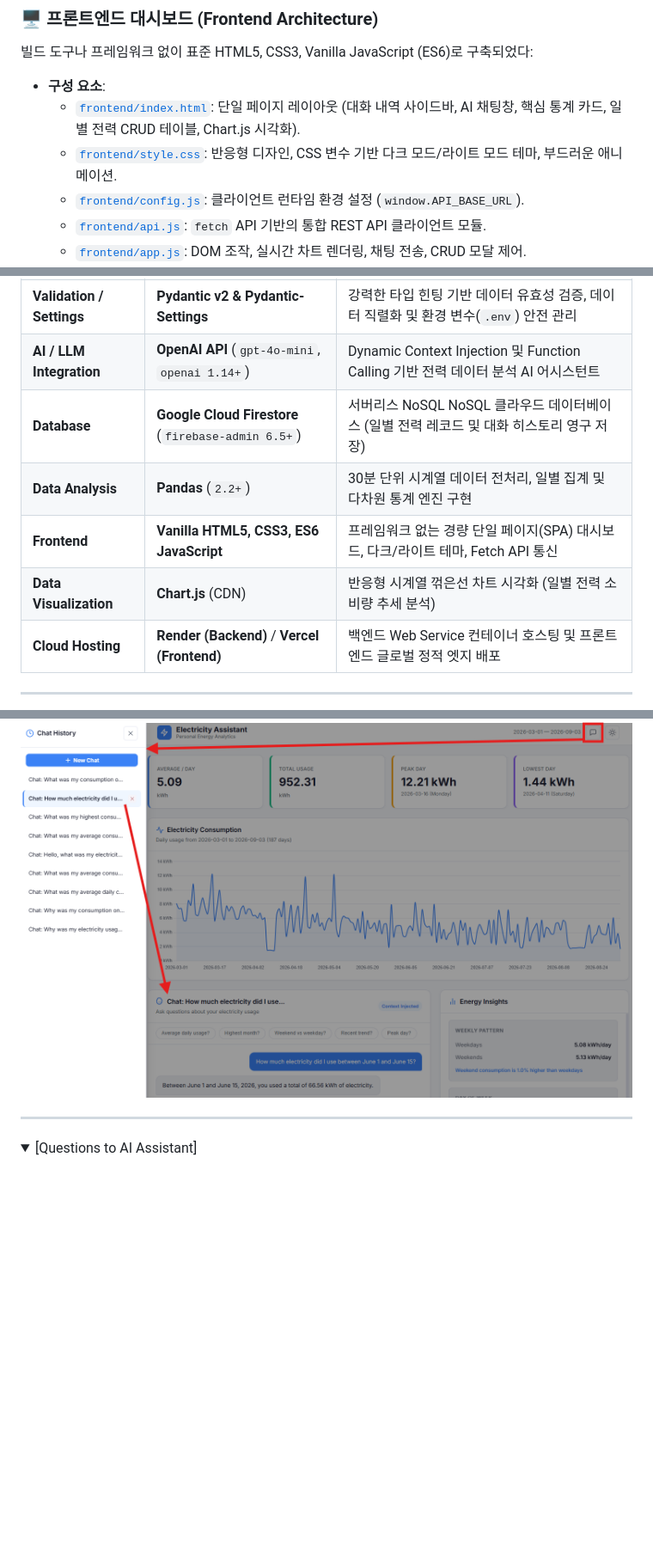
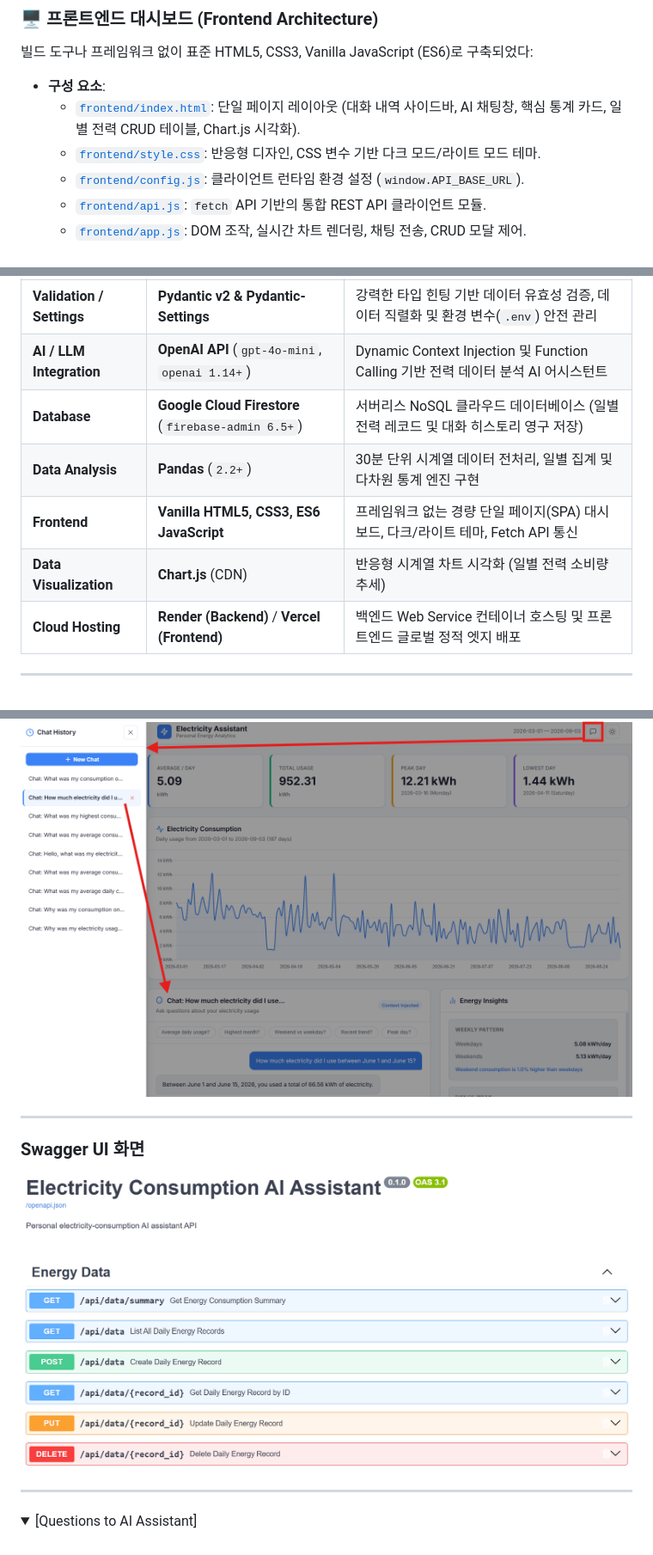
Before and after one commit to freepoincare/energy-consumption-AI-assistant, a Markdown page: README.md, 3 parts joined by grey strips. Shown: that part at 86% size. Drawn GitHub-style; pictures changed too: images/swagger_UI.png (added); folded sections open; blank space fills up the shorter version.

Commit message:
Docs: add Swagger UI image

```diff
--- a/README.md
+++ b/README.md
@@ -395,7 +395,7 @@ Google Cloud Firestore에는 2개의 핵심 컬렉션이 유지된다:
 빌드 도구나 프레임워크 없이 표준 HTML5, CSS3, Vanilla JavaScript (ES6)로 구축되었다:
 - **구성 요소**:
   - [`frontend/index.html`](frontend/index.html): 단일 페이지 레이아웃 (대화 내역 사이드바, AI 채팅창, 핵심 통계 카드, 일별 전력 CRUD 테이블, Chart.js 시각화).
-  - [`frontend/style.css`](style.css): 반응형 디자인, CSS 변수 기반 다크 모드/라이트 모드 테마, 부드러운 애니메이션.
+  - [`frontend/style.css`](style.css): 반응형 디자인, CSS 변수 기반 다크 모드/라이트 모드 테마.
   - [`frontend/config.js`](config.js): 클라이언트 런타임 환경 설정 (`window.API_BASE_URL`).
   - [`frontend/api.js`](frontend/api.js): `fetch` API 기반의 통합 REST API 클라이언트 모듈.
   - [`frontend/app.js`](frontend/app.js): DOM 조작, 실시간 차트 렌더링, 채팅 전송, CRUD 모달 제어.
@@ -498,10 +498,10 @@ sequenceDiagram
 | **ASGI Web Server** | **Uvicorn** (`0.28+`) | 경량·초고속 비동기 ASGI 서버, 프로덕션 환경 구동 및 로컬 개발용 핫 리로드 지원 |
 | **Validation / Settings** | **Pydantic v2 & Pydantic-Settings** | 강력한 타입 힌팅 기반 데이터 유효성 검증, 데이터 직렬화 및 환경 변수(`.env`) 안전 관리 |
 | **AI / LLM Integration** | **OpenAI API** (`gpt-4o-mini`, `openai 1.14+`) | Dynamic Context Injection 및 Function Calling 기반 전력 데이터 분석 AI 어시스턴트 |
-| **Database** | **Google Cloud Firestore** (`firebase-admin 6.5+`) | 서버리스 NoSQL NoSQL 클라우드 데이터베이스 (일별 전력 레코드 및 대화 히스토리 영구 저장) |
+| **Database** | **Google Cloud Firestore** (`firebase-admin 6.5+`) | 서버리스 NoSQL 클라우드 데이터베이스 (일별 전력 레코드 및 대화 히스토리 영구 저장) |
 | **Data Analysis** | **Pandas** (`2.2+`) | 30분 단위 시계열 데이터 전처리, 일별 집계 및 다차원 통계 엔진 구현 |
 | **Frontend** | **Vanilla HTML5, CSS3, ES6 JavaScript** | 프레임워크 없는 경량 단일 페이지(SPA) 대시보드, 다크/라이트 테마, Fetch API 통신 |
-| **Data Visualization** | **Chart.js** (CDN) | 반응형 시계열 꺾은선 차트 시각화 (일별 전력 소비량 추세 분석) |
+| **Data Visualization** | **Chart.js** (CDN) | 반응형 시계열 차트 시각화 (일별 전력 소비량 추세) |
 | **Cloud Hosting** | **Render (Backend)** / **Vercel (Frontend)** | 백엔드 Web Service 컨테이너 호스팅 및 프론트엔드 글로벌 정적 엣지 배포 |
 
 ---
@@ -639,6 +639,12 @@ uvicorn app.main:app --reload --port 8000     # 백엔드 서버 구동
 ### 대화 기록 화면
 
 <img src="./images/conversation_history.png">
+
+---
+
+### Swagger UI 화면
+
+<img src="./images/swagger_UI.png">
 
 ---
 
```
Also changed, not shown: other parts of README.md (+7 -7 lines).
